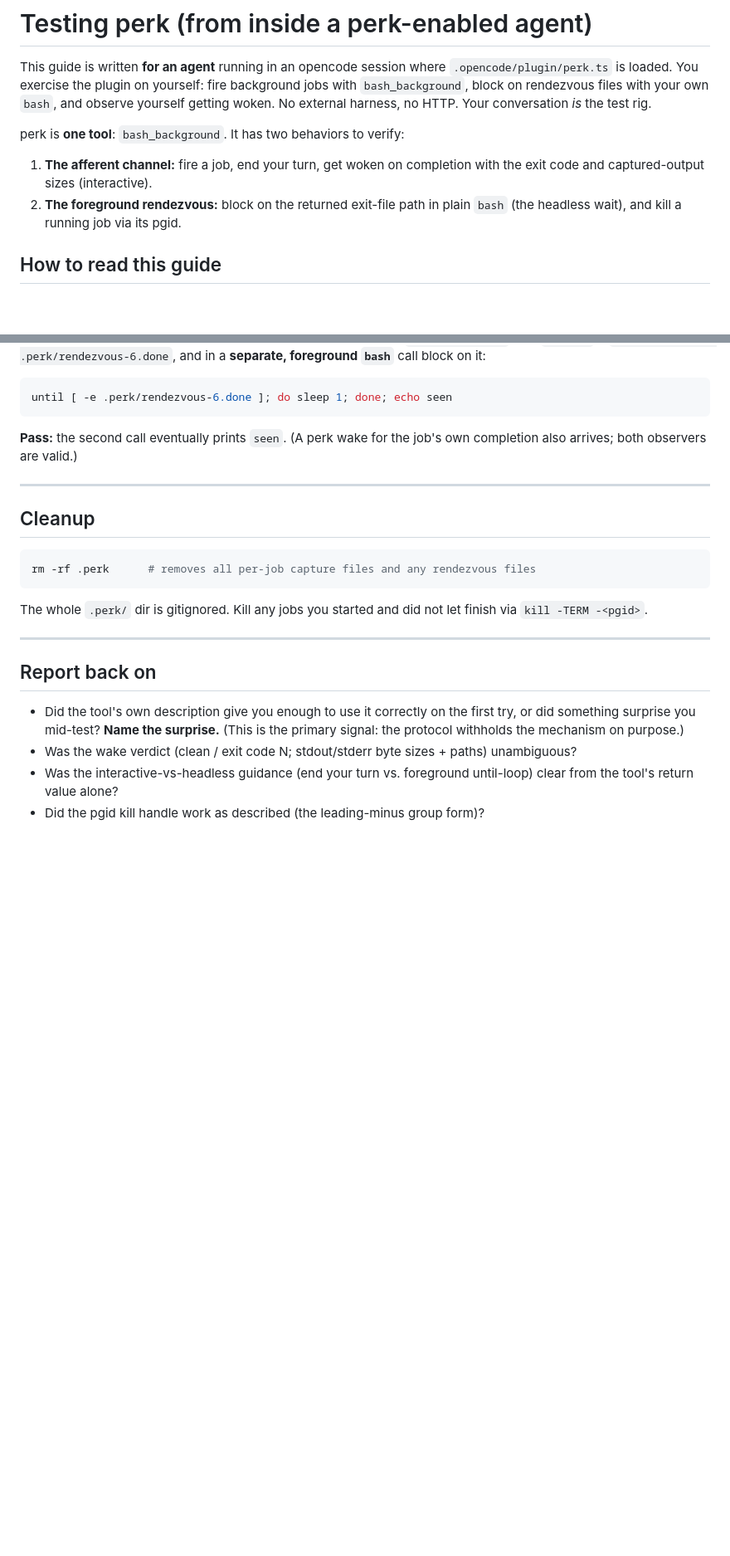
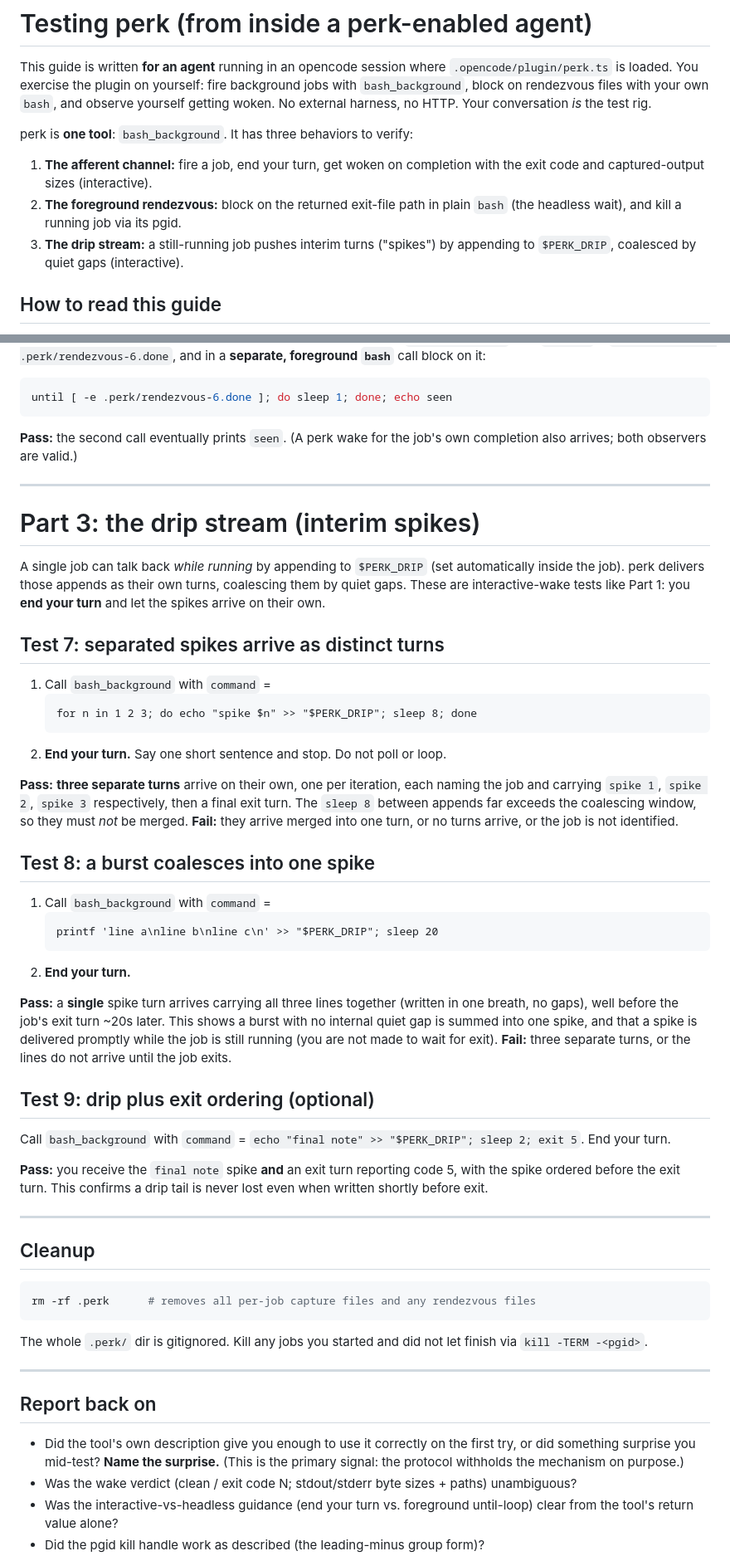
Before and after one commit to rndmcnlly/opencode-perk, a Markdown page: TESTING.md, 2 parts joined by grey strips. Shown at 83% size. Rendered like a GitHub page; blank space fills up the shorter version.

````diff
--- a/TESTING.md
+++ b/TESTING.md
@@ -6,12 +6,14 @@ background jobs with `bash_background`, block on rendezvous files with your
 own `bash`, and observe yourself getting woken. No external harness, no HTTP.
 Your conversation *is* the test rig.
 
-perk is **one tool**: `bash_background`. It has two behaviors to verify:
+perk is **one tool**: `bash_background`. It has three behaviors to verify:
 
 1. **The afferent channel:** fire a job, end your turn, get woken on completion
    with the exit code and captured-output sizes (interactive).
 2. **The foreground rendezvous:** block on the returned exit-file path in plain
    `bash` (the headless wait), and kill a running job via its pgid.
+3. **The drip stream:** a still-running job pushes interim turns ("spikes") by
+   appending to `$PERK_DRIP`, coalesced by quiet gaps (interactive).
 
 ## How to read this guide
 
@@ -126,6 +128,53 @@ own completion also arrives; both observers are valid.)
 
 ---
 
+# Part 3: the drip stream (interim spikes)
+
+A single job can talk back *while running* by appending to `$PERK_DRIP` (set
+automatically inside the job). perk delivers those appends as their own turns,
+coalescing them by quiet gaps. These are interactive-wake tests like Part 1: you
+**end your turn** and let the spikes arrive on their own.
+
+## Test 7: separated spikes arrive as distinct turns
+
+1. Call `bash_background` with `command` =
+   ```
+   for n in 1 2 3; do echo "spike $n" >> "$PERK_DRIP"; sleep 8; done
+   ```
+2. **End your turn.** Say one short sentence and stop. Do not poll or loop.
+
+**Pass:** **three separate turns** arrive on their own, one per iteration, each
+naming the job and carrying `spike 1`, `spike 2`, `spike 3` respectively, then a
+final exit turn. The `sleep 8` between appends far exceeds the coalescing window,
+so they must *not* be merged. **Fail:** they arrive merged into one turn, or no
+turns arrive, or the job is not identified.
+
+## Test 8: a burst coalesces into one spike
+
+1. Call `bash_background` with `command` =
+   ```
+   printf 'line a\nline b\nline c\n' >> "$PERK_DRIP"; sleep 20
+   ```
+2. **End your turn.**
+
+**Pass:** a **single** spike turn arrives carrying all three lines together
+(written in one breath, no gaps), well before the job's exit turn ~20s later.
+This shows a burst with no internal quiet gap is summed into one spike, and that
+a spike is delivered promptly while the job is still running (you are not made to
+wait for exit). **Fail:** three separate turns, or the lines do not arrive until
+the job exits.
+
+## Test 9: drip plus exit ordering (optional)
+
+Call `bash_background` with `command` =
+`echo "final note" >> "$PERK_DRIP"; sleep 2; exit 5`. End your turn.
+
+**Pass:** you receive the `final note` spike **and** an exit turn reporting code
+5, with the spike ordered before the exit turn. This confirms a drip tail is
+never lost even when written shortly before exit.
+
+---
+
 ## Cleanup
 
 ```bash
````
Also changed, not shown: other parts of TESTING.md (+8 -1 lines), README.md (+60 -4 lines).
